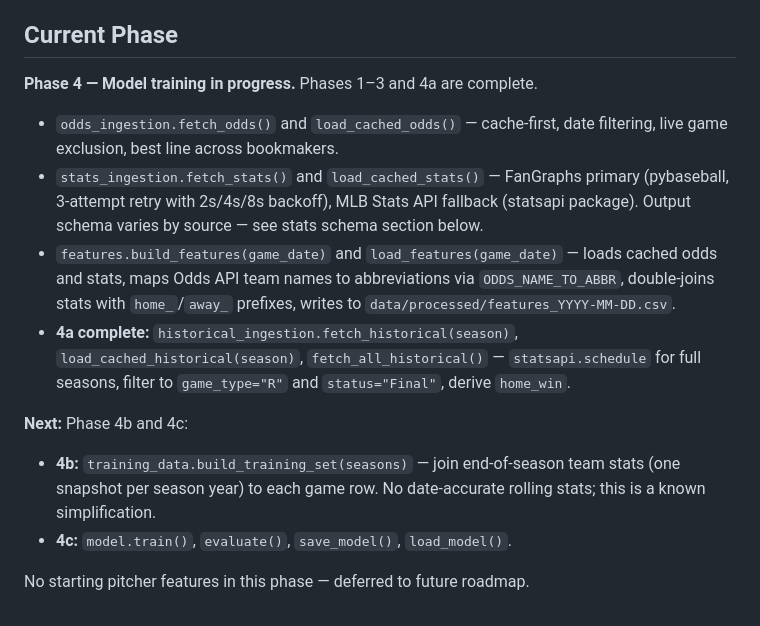
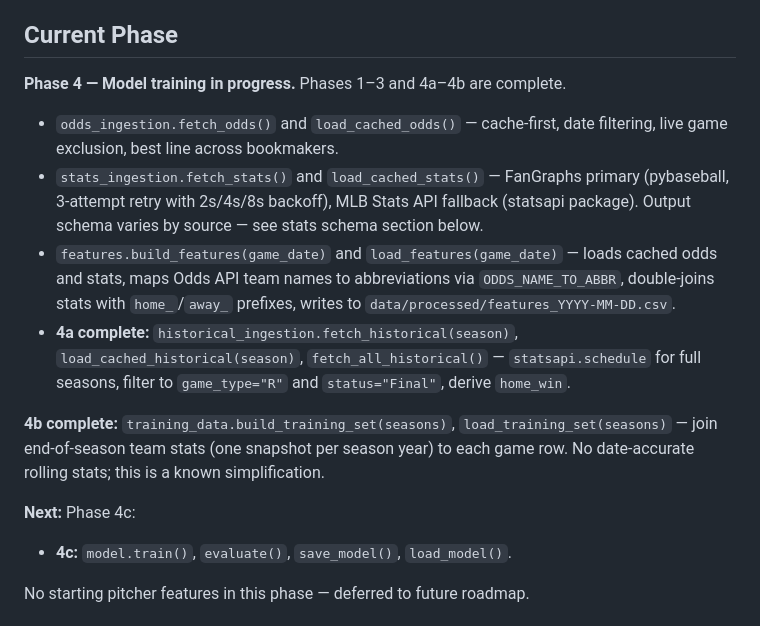
Before and after one commit to jaydengould/mlb-edge-finder, a Markdown page: CLAUDE.md, the part around one of its changes. GitHub-like rendering.

Commit message:
docs: mark Phase 4b complete in CLAUDE.md

```diff
--- a/CLAUDE.md
+++ b/CLAUDE.md
@@ -6,15 +6,16 @@ Portfolio project that finds positive expected-value (EV) opportunities in MLB m
 
 ## Current Phase
 
-**Phase 4 — Model training in progress.** Phases 1–3 and 4a are complete.
+**Phase 4 — Model training in progress.** Phases 1–3 and 4a–4b are complete.
 
 - `odds_ingestion.fetch_odds()` and `load_cached_odds()` — cache-first, date filtering, live game exclusion, best line across bookmakers.
 - `stats_ingestion.fetch_stats()` and `load_cached_stats()` — FanGraphs primary (pybaseball, 3-attempt retry with 2s/4s/8s backoff), MLB Stats API fallback (statsapi package). Output schema varies by source — see stats schema section below.
 - `features.build_features(game_date)` and `load_features(game_date)` — loads cached odds and stats, maps Odds API team names to abbreviations via `ODDS_NAME_TO_ABBR`, double-joins stats with `home_`/`away_` prefixes, writes to `data/processed/features_YYYY-MM-DD.csv`.
 - **4a complete:** `historical_ingestion.fetch_historical(season)`, `load_cached_historical(season)`, `fetch_all_historical()` — `statsapi.schedule` for full seasons, filter to `game_type="R"` and `status="Final"`, derive `home_win`.
 
-**Next:** Phase 4b and 4c:
-- **4b:** `training_data.build_training_set(seasons)` — join end-of-season team stats (one snapshot per season year) to each game row. No date-accurate rolling stats; this is a known simplification.
+**4b complete:** `training_data.build_training_set(seasons)`, `load_training_set(seasons)` — join end-of-season team stats (one snapshot per season year) to each game row. No date-accurate rolling stats; this is a known simplification.
+
+**Next:** Phase 4c:
 - **4c:** `model.train()`, `evaluate()`, `save_model()`, `load_model()`.
 
 No starting pitcher features in this phase — deferred to future roadmap.
```
Also changed, not shown: other parts of CLAUDE.md (+1 -1 lines).
